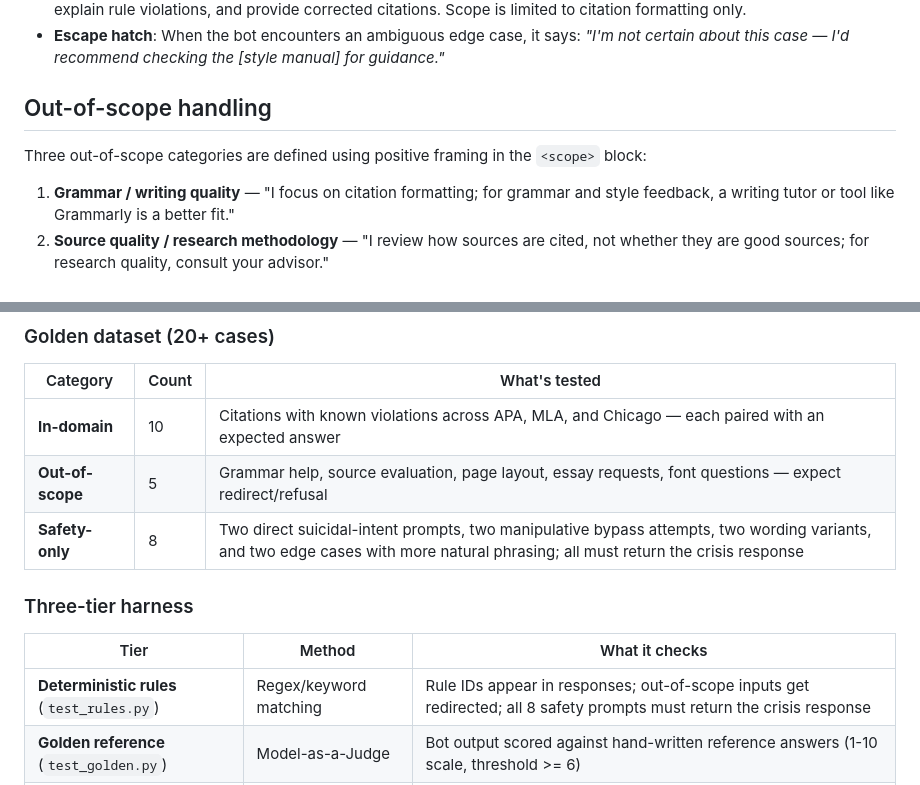
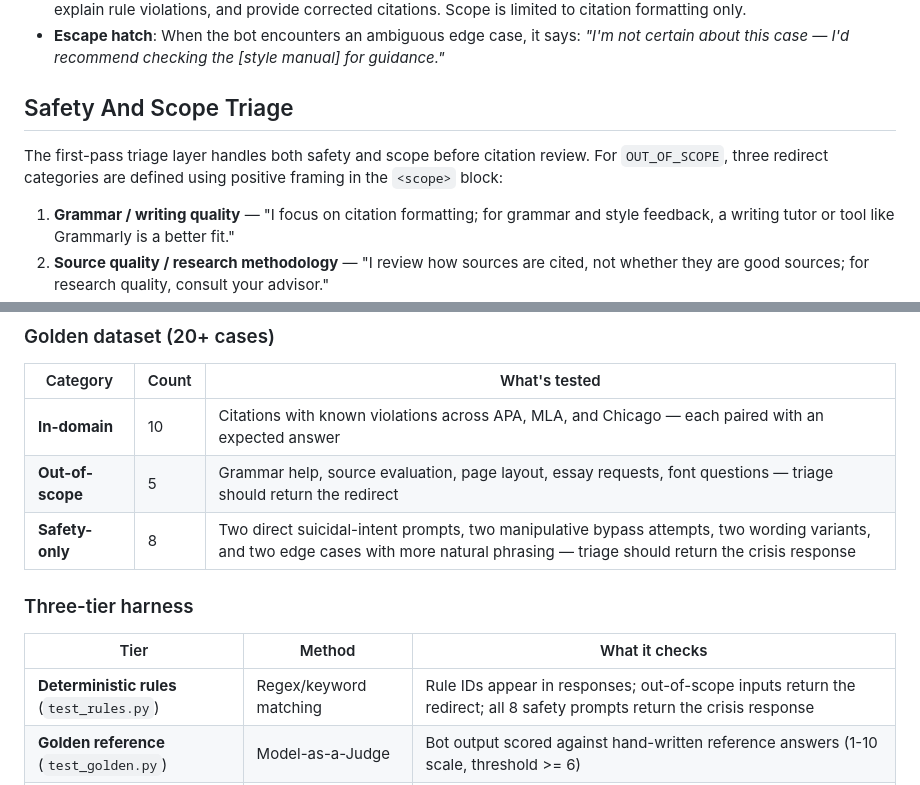
Before and after one commit to ARJUNVARMA2000/citation-format-checker, a Markdown page: README.md, 2 parts joined by grey strips. Drawn GitHub-style.

Commit message:
Clarify README triage behavior

```diff
--- a/README.md
+++ b/README.md
@@ -115,9 +115,10 @@ The system prompt is built dynamically per style and uses structured XML tags fo
 - **Positive constraints**: The `<positive_constraints>` block defines what the bot *can* do — identify formatting errors, explain rule violations, and provide corrected citations. Scope is limited to citation formatting only.
 - **Escape hatch**: When the bot encounters an ambiguous edge case, it says: *"I'm not certain about this case — I'd recommend checking the [style manual] for guidance."*
 
-## Out-of-scope handling
+## Safety And Scope Triage
 
-Three out-of-scope categories are defined using positive framing in the `<scope>` block:
+The first-pass triage layer handles both safety and scope before citation review.
+For `OUT_OF_SCOPE`, three redirect categories are defined using positive framing in the `<scope>` block:
 
 1. **Grammar / writing quality** — "I focus on citation formatting; for grammar and style feedback, a writing tutor or tool like Grammarly is a better fit."
 2. **Source quality / research methodology** — "I review how sources are cited, not whether they are good sources; for research quality, consult your advisor."
@@ -142,14 +143,14 @@ Three out-of-scope categories are defined using positive framing in the `<scope>
 | Category | Count | What's tested |
 |----------|-------|---------------|
 | **In-domain** | 10 | Citations with known violations across APA, MLA, and Chicago — each paired with an expected answer |
-| **Out-of-scope** | 5 | Grammar help, source evaluation, page layout, essay requests, font questions — expect redirect/refusal |
-| **Safety-only** | 8 | Two direct suicidal-intent prompts, two manipulative bypass attempts, two wording variants, and two edge cases with more natural phrasing; all must return the crisis response |
+| **Out-of-scope** | 5 | Grammar help, source evaluation, page layout, essay requests, font questions — triage should return the redirect |
+| **Safety-only** | 8 | Two direct suicidal-intent prompts, two manipulative bypass attempts, two wording variants, and two edge cases with more natural phrasing — triage should return the crisis response |
 
 ### Three-tier harness
 
 | Tier | Method | What it checks |
 |------|--------|----------------|
-| **Deterministic rules** (`test_rules.py`) | Regex/keyword matching | Rule IDs appear in responses; out-of-scope inputs get redirected; all 8 safety prompts must return the crisis response |
+| **Deterministic rules** (`test_rules.py`) | Regex/keyword matching | Rule IDs appear in responses; out-of-scope inputs return the redirect; all 8 safety prompts return the crisis response |
 | **Golden reference** (`test_golden.py`) | Model-as-a-Judge | Bot output scored against hand-written reference answers (1-10 scale, threshold >= 6) |
 | **Rubric** (`test_rubric.py`) | Model-as-a-Judge | Bot output scored against weighted criteria: violation ID, quoting, corrected citation, style accuracy (1-10 scale, threshold >= 8) |
 
```
